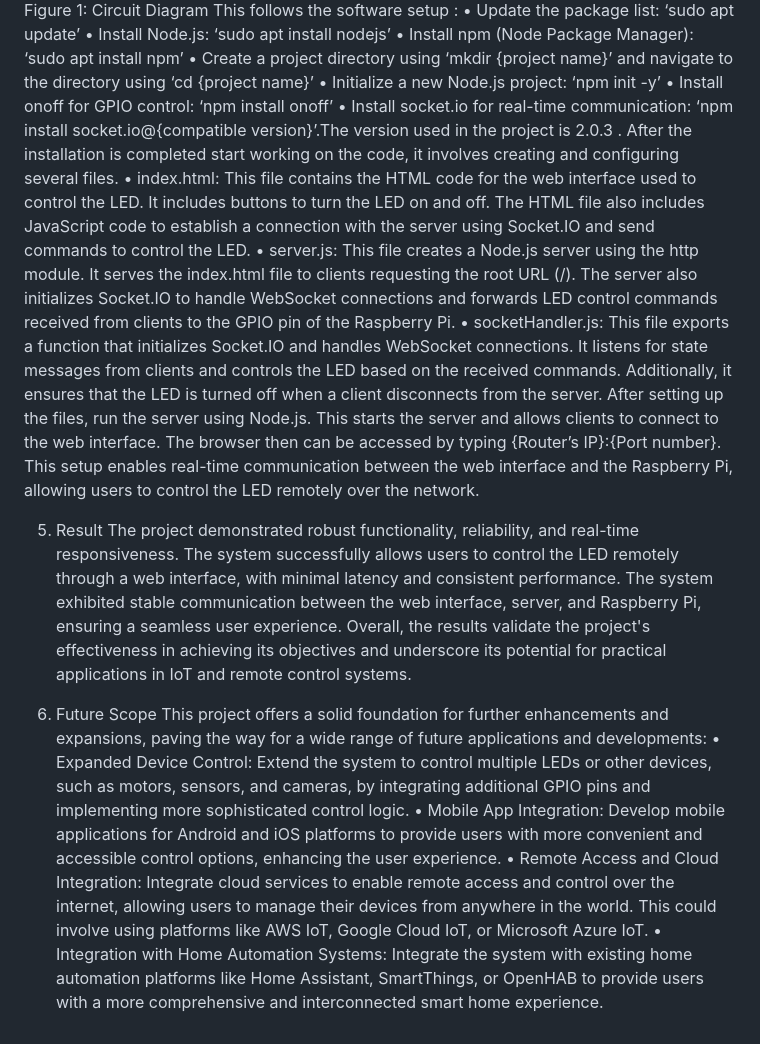
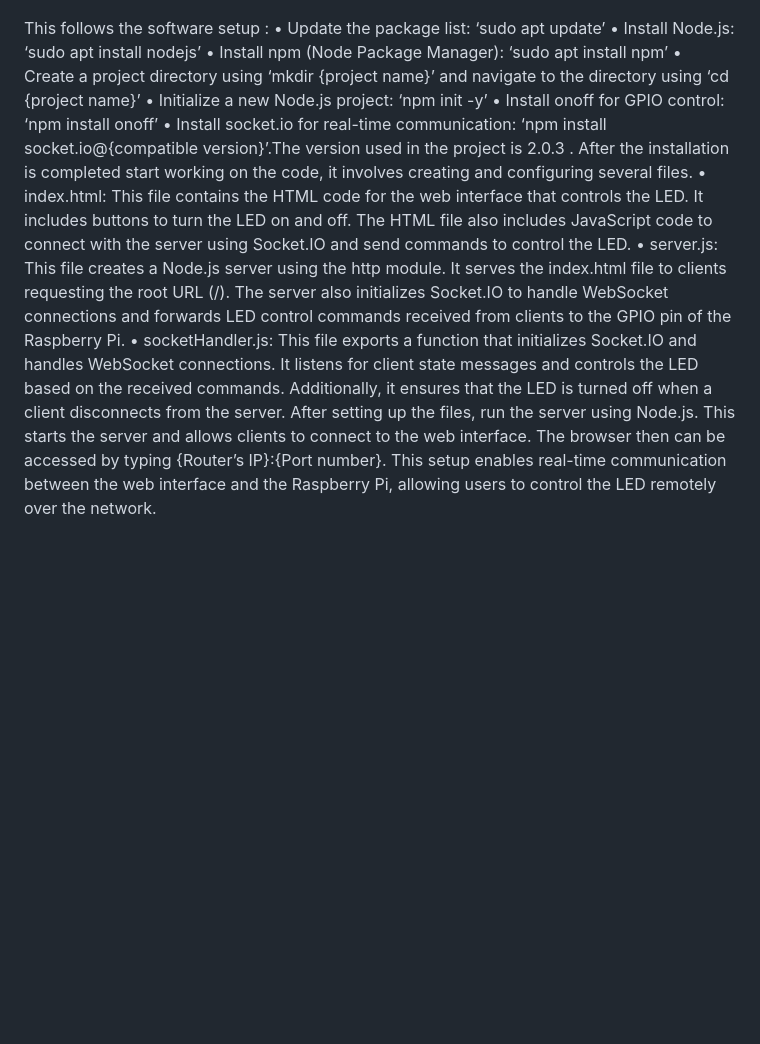
Before and after one commit to Aditisarraf/Real-time-LED-control-using-Raspberry-Pi, a Markdown page: README.md, the part around one of its changes. Rendered like a GitHub page; blank space fills up the shorter version.

```diff
--- a/README.md
+++ b/README.md
@@ -45,5 +36,4 @@ The first step involves setting up the circuit. Begin by inserting the LED into
 
-Figure 1: Circuit Diagram
 This follows the software setup :
 •	Update the package list: ‘sudo apt update’
 •	Install Node.js: ‘sudo apt install nodejs’
@@ -53,18 +43,8 @@ This follows the software setup :
 •	Install onoff for GPIO control: ‘npm install onoff’
 •	Install socket.io for real-time communication: ‘npm install socket.io@{compatible version}’.The version used in the project is 2.0.3 .
 After the installation is completed start working on the code, it involves creating and configuring several files.
-•	index.html: This file contains the HTML code for the web interface used to control the LED. It includes buttons to turn the LED on and off. The HTML file also includes JavaScript code to establish a connection with the server using Socket.IO and send commands to control the LED.
+•	index.html: This file contains the HTML code for the web interface that controls the LED. It includes buttons to turn the LED on and off. The HTML file also includes JavaScript code to connect with the server using Socket.IO and send commands to control the LED.
 •	server.js: This file creates a Node.js server using the http module. It serves the index.html file to clients requesting the root URL (/). The server also initializes Socket.IO to handle WebSocket connections and forwards LED control commands received from clients to the GPIO pin of the Raspberry Pi.
-•	socketHandler.js: This file exports a function that initializes Socket.IO and handles WebSocket connections. It listens for state messages from clients and controls the LED based on the received commands. Additionally, it ensures that the LED is turned off when a client disconnects from the server.
+•	socketHandler.js: This file exports a function that initializes Socket.IO and handles WebSocket connections. It listens for client state messages and controls the LED based on the received commands. Additionally, it ensures that the LED is turned off when a client disconnects from the server.
 After setting up the files, run the server using Node.js. This starts the server and allows clients to connect to the web interface. The browser then can be accessed by typing {Router’s IP}:{Port number}.
 This setup enables real-time communication between the web interface and the Raspberry Pi, allowing users to control the LED remotely over the network.
-
-5. Result
-The project demonstrated robust functionality, reliability, and real-time responsiveness. The system successfully allows users to control the LED remotely through a web interface, with minimal latency and consistent performance. The system exhibited stable communication between the web interface, server, and Raspberry Pi, ensuring a seamless user experience. Overall, the results validate the project's effectiveness in achieving its objectives and underscore its potential for practical applications in IoT and remote control systems.
-
-6. Future Scope
-This project offers a solid foundation for further enhancements and expansions, paving the way for a wide range of future applications and developments:
-•	Expanded Device Control: Extend the system to control multiple LEDs or other devices, such as motors, sensors, and cameras, by integrating additional GPIO pins and implementing more sophisticated control logic.
-•	Mobile App Integration: Develop mobile applications for Android and iOS platforms to provide users with more convenient and accessible control options, enhancing the user experience.
-•	Remote Access and Cloud Integration: Integrate cloud services to enable remote access and control over the internet, allowing users to manage their devices from anywhere in the world. This could involve using platforms like AWS IoT, Google Cloud IoT, or Microsoft Azure IoT.
-•	Integration with Home Automation Systems: Integrate the system with existing home automation platforms like Home Assistant, SmartThings, or OpenHAB to provide users with a more comprehensive and interconnected smart home experience.
```
Also changed, not shown: other parts of README.md (+15 -24 lines).
